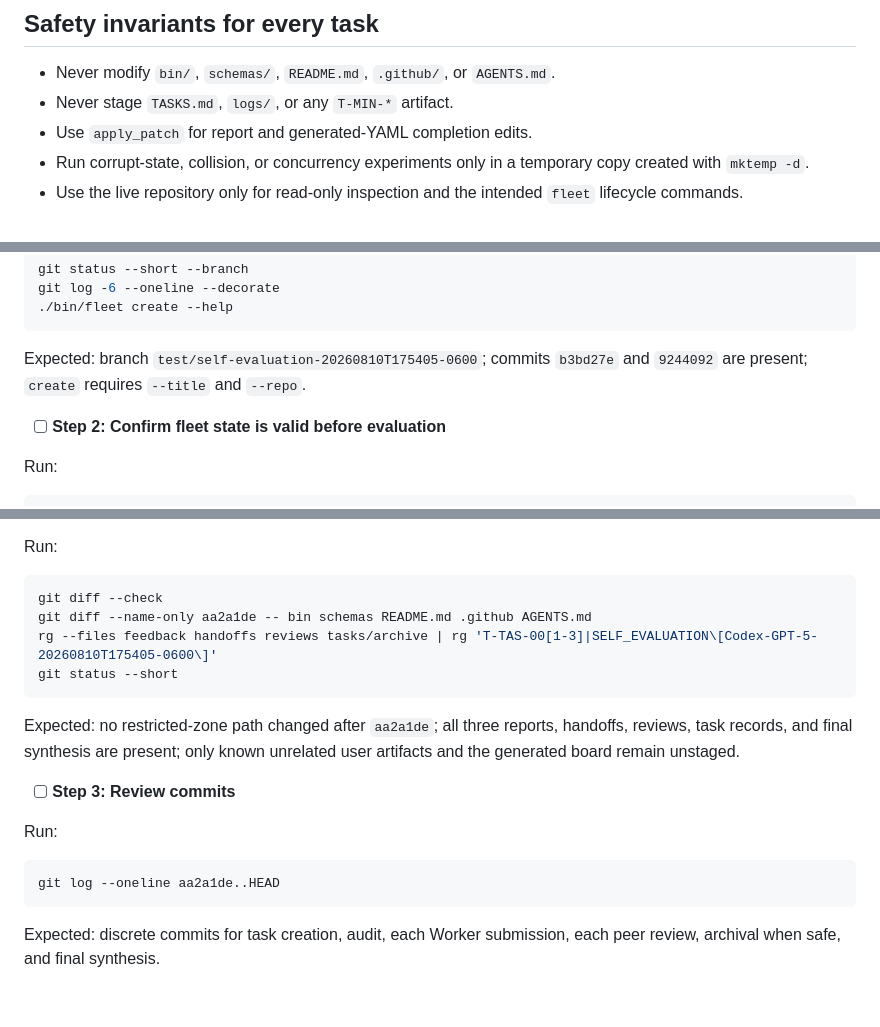
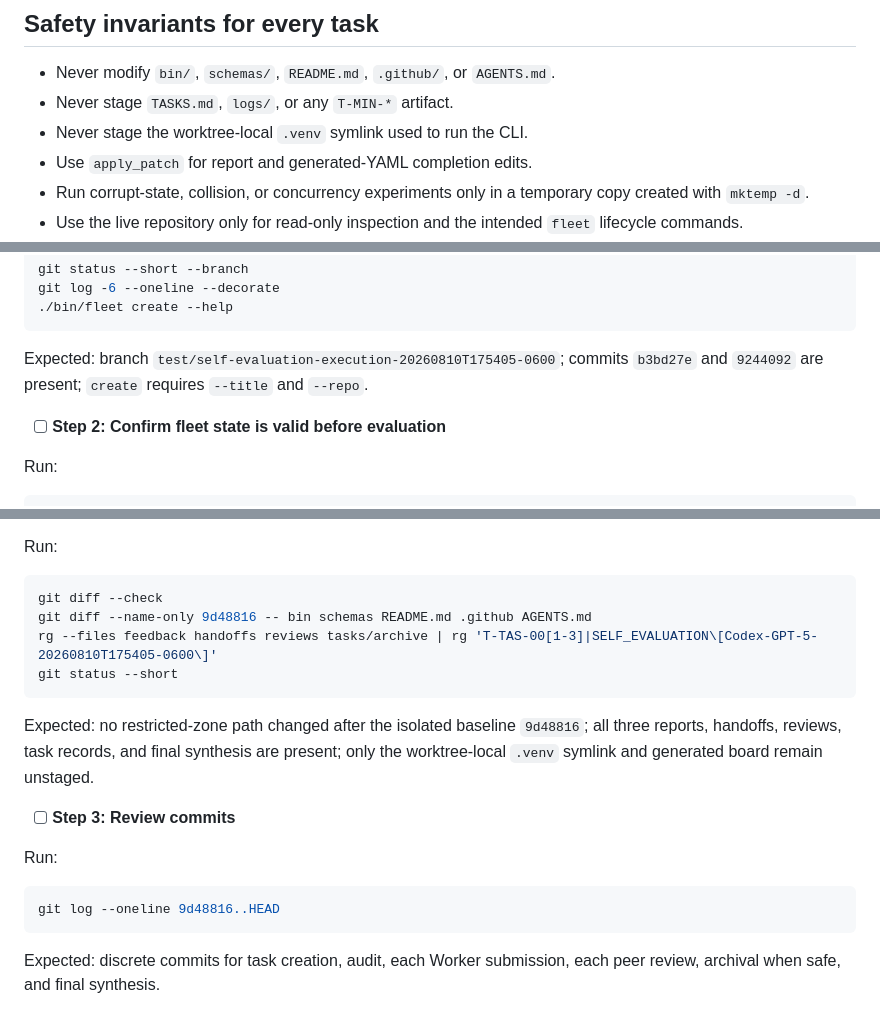
Before and after one commit to wgmilleriii/task_coordinator, a Markdown page: feedback/SELF_EVALUATION_PLAN_Codex_GPT-5_20260810T175405-0600.md, 3 parts joined by grey strips. Rendered like a GitHub page.

Commit message:
docs: pin isolated evaluation baseline

````diff
--- a/feedback/SELF_EVALUATION_PLAN_Codex_GPT-5_20260810T175405-0600.md
+++ b/feedback/SELF_EVALUATION_PLAN_Codex_GPT-5_20260810T175405-0600.md
@@ -29,6 +29,7 @@
 
 - Never modify `bin/`, `schemas/`, `README.md`, `.github/`, or `AGENTS.md`.
 - Never stage `TASKS.md`, `logs/`, or any `T-MIN-*` artifact.
+- Never stage the worktree-local `.venv` symlink used to run the CLI.
 - Use `apply_patch` for report and generated-YAML completion edits.
 - Run corrupt-state, collision, or concurrency experiments only in a temporary copy created with `mktemp -d`.
 - Use the live repository only for read-only inspection and the intended `fleet` lifecycle commands.
@@ -55,7 +56,7 @@ git log -6 --oneline --decorate
 ./bin/fleet create --help
 ```
 
-Expected: branch `test/self-evaluation-20260810T175405-0600`; commits `b3bd27e` and `9244092` are present; `create` requires `--title` and `--repo`.
+Expected: branch `test/self-evaluation-execution-20260810T175405-0600`; commits `b3bd27e` and `9244092` are present; `create` requires `--title` and `--repo`.
 
 - [ ] **Step 2: Confirm fleet state is valid before evaluation**
 
@@ -461,19 +462,19 @@ Run:
 
 ```bash
 git diff --check
-git diff --name-only aa2a1de -- bin schemas README.md .github AGENTS.md
+git diff --name-only 9d48816 -- bin schemas README.md .github AGENTS.md
 rg --files feedback handoffs reviews tasks/archive | rg 'T-TAS-00[1-3]|SELF_EVALUATION\[Codex-GPT-5-20260810T175405-0600\]'
 git status --short
 ```
 
-Expected: no restricted-zone path changed after `aa2a1de`; all three reports, handoffs, reviews, task records, and final synthesis are present; only known unrelated user artifacts and the generated board remain unstaged.
+Expected: no restricted-zone path changed after the isolated baseline `9d48816`; all three reports, handoffs, reviews, task records, and final synthesis are present; only the worktree-local `.venv` symlink and generated board remain unstaged.
 
 - [ ] **Step 3: Review commits**
 
 Run:
 
 ```bash
-git log --oneline aa2a1de..HEAD
+git log --oneline 9d48816..HEAD
 ```
 
 Expected: discrete commits for task creation, audit, each Worker submission, each peer review, archival when safe, and final synthesis.
````
Also changed, not shown: feedback/SELF_EVALUATION_DESIGN_Codex_GPT-5_20260810T175405-0600.md (+3 -1 lines).
